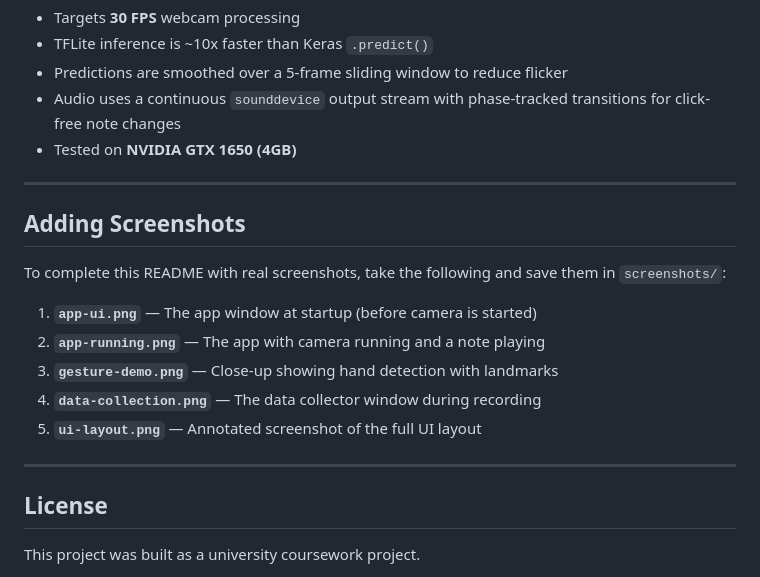
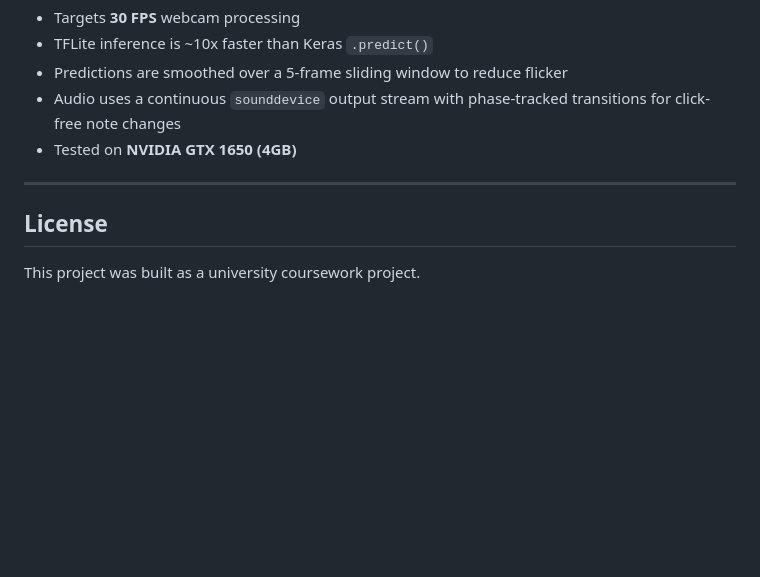
Before and after one commit to mml121/HandSynth-IAI, a Markdown page: README.md, the part around the change. GitHub-like rendering; blank space fills up the shorter version.

Commit message:
Remove screenshot placeholder section from README

```diff
--- a/README.md
+++ b/README.md
@@ -249,18 +249,6 @@ The synthesizer generates three waveform types using NumPy:
 
 ---
 
-## Adding Screenshots
-
-To complete this README with real screenshots, take the following and save them in `screenshots/`:
-
-1. **`app-ui.png`** — The app window at startup (before camera is started)
-2. **`app-running.png`** — The app with camera running and a note playing
-3. **`gesture-demo.png`** — Close-up showing hand detection with landmarks
-4. **`data-collection.png`** — The data collector window during recording
-5. **`ui-layout.png`** — Annotated screenshot of the full UI layout
-
----
-
 ## License
 
 This project was built as a university coursework project.
```
